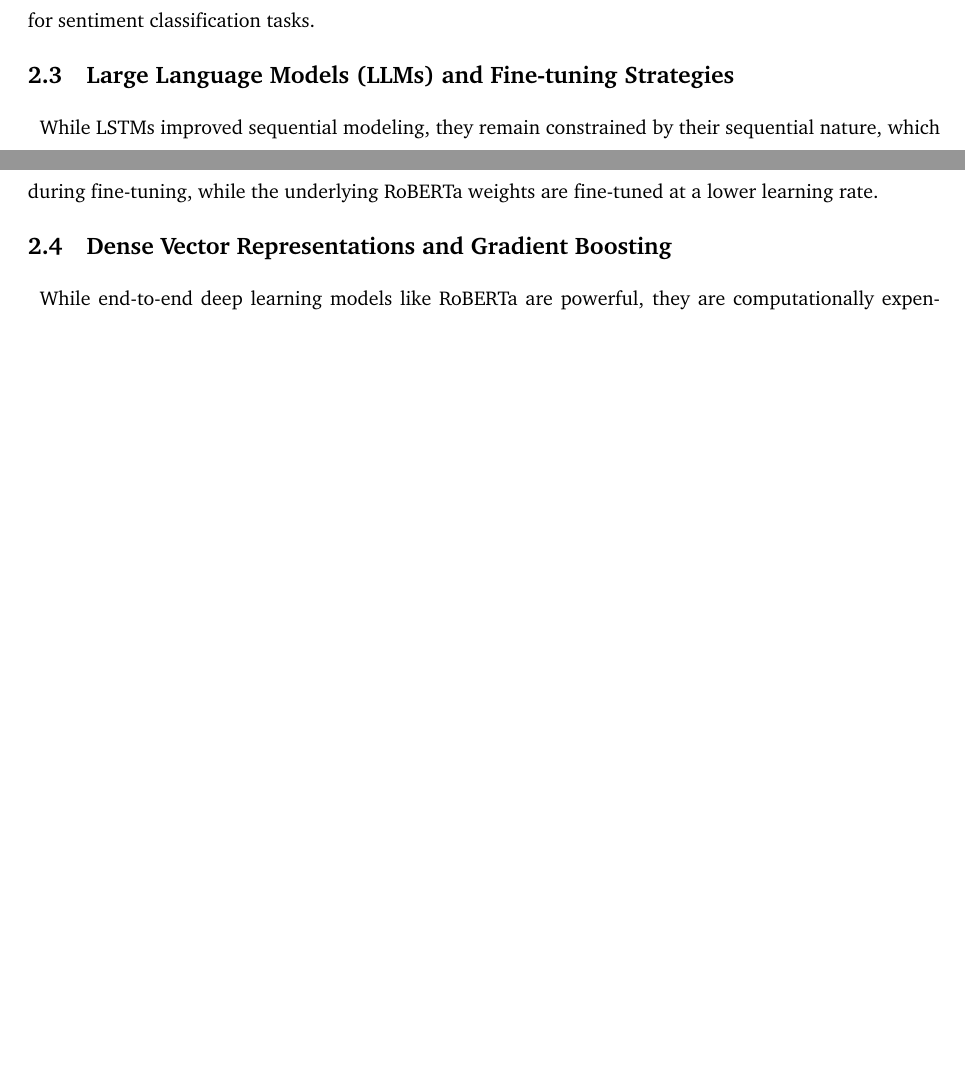
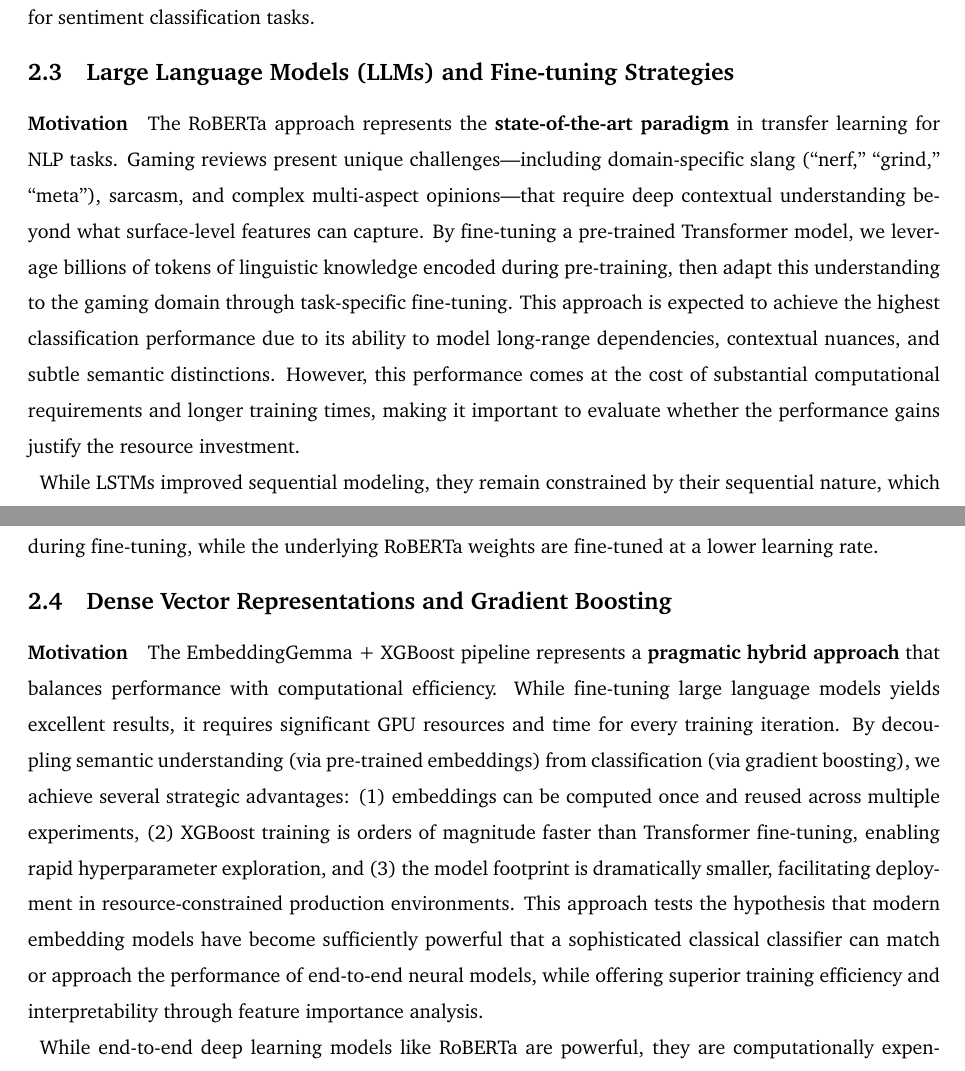
Before and after one commit to auphong2707/Web_Mining___Sentiment_Analysis_for_Video_Game_Reviews, a LaTeX document (main.tex): two parts of pages 6 and 7 of 41 before the commit and two parts of pages 7 and 8 of 41 after it, joined at a grey line, cut so that both start at the same text, the shorter picture padded with empty space. Compiled offline with pdfLaTeX.

Commit message:
Add the motivation into the report

```diff
--- a/main.tex
+++ b/main.tex
@@ -215,6 +218,9 @@ To capture context from both preceding and succeeding words, this project utiliz
 
 \subsection{Large Language Models (LLMs) and Fine-tuning Strategies}
 
+\paragraph{Motivation}
+The RoBERTa approach represents the \textbf{state-of-the-art paradigm} in transfer learning for NLP tasks. Gaming reviews present unique challenges—including domain-specific slang (``nerf,'' ``grind,'' ``meta''), sarcasm, and complex multi-aspect opinions—that require deep contextual understanding beyond what surface-level features can capture. By fine-tuning a pre-trained Transformer model, we leverage billions of tokens of linguistic knowledge encoded during pre-training, then adapt this understanding to the gaming domain through task-specific fine-tuning. This approach is expected to achieve the highest classification performance due to its ability to model long-range dependencies, contextual nuances, and subtle semantic distinctions. However, this performance comes at the cost of substantial computational requirements and longer training times, making it important to evaluate whether the performance gains justify the resource investment.
+
 While LSTMs improved sequential modeling, they remain constrained by their sequential nature, which precludes parallelization and limits the retention of context in very long sequences. The introduction of the Transformer architecture by Vaswani et al. \cite{vaswani2017attention} revolutionized NLP by utilizing the \textbf{Self-Attention Mechanism}, allowing models to weigh the importance of all words in a sentence simultaneously, regardless of their distance from each other.
 
 \subsubsection{RoBERTa Architecture}
@@ -238,6 +244,9 @@ P(y|x) = \text{softmax}(W_{task} \cdot h_{CLS} + b_{task})
 \noindent where $W_{task}$ and $b_{task}$ are the parameters specific to the sentiment classification layer that are updated during fine-tuning, while the underlying RoBERTa weights are fine-tuned at a lower learning rate.
 
 \subsection{Dense Vector Representations and Gradient Boosting}
+
+\paragraph{Motivation}
+The EmbeddingGemma + XGBoost pipeline represents a \textbf{pragmatic hybrid approach} that balances performance with computational efficiency. While fine-tuning large language models yields excellent results, it requires significant GPU resources and time for every training iteration. By decoupling semantic understanding (via pre-trained embeddings) from classification (via gradient boosting), we achieve several strategic advantages: (1) embeddings can be computed once and reused across multiple experiments, (2) XGBoost training is orders of magnitude faster than Transformer fine-tuning, enabling rapid hyperparameter exploration, and (3) the model footprint is dramatically smaller, facilitating deployment in resource-constrained production environments. This approach tests the hypothesis that modern embedding models have become sufficiently powerful that a sophisticated classical classifier can match or approach the performance of end-to-end neural models, while offering superior training efficiency and interpretability through feature importance analysis.
 
 While end-to-end deep learning models like RoBERTa are powerful, they are computationally expensive. An alternative approach is to decouple the \textit{understanding} of text from the \textit{classification} task. This involves using a pre-trained Large Language Model purely as a feature extractor to generate high-quality ``embeddings,'' which are then fed into a highly efficient structured data classifier.
 
```
Also changed, not shown: main.pdf, main.tex (3 more changed lines), 3 other files.
